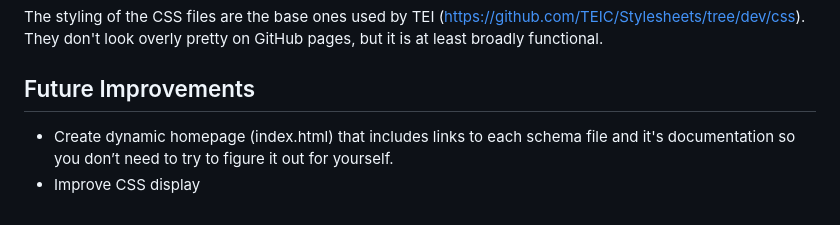
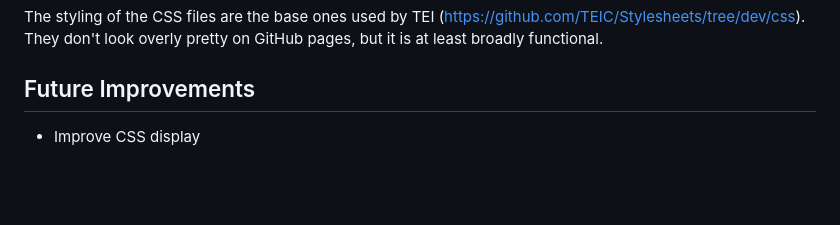
Before and after one commit to cambridge-collection/tei-odd-builder, a Markdown page: README.md, the part around the change. Drawn GitHub-style; blank space fills up the shorter version.

Commit message:
Remove index generation from Future Improvements

```diff
--- a/README.md
+++ b/README.md
@@ -99,5 +99,4 @@ The styling of the CSS files are the base ones used by TEI (https://github.com/T
 
 ## Future Improvements
 
-- Create dynamic homepage (index.html) that includes links to each schema file and it's documentation so you don’t need to try to figure it out for yourself.
 - Improve CSS display
```
